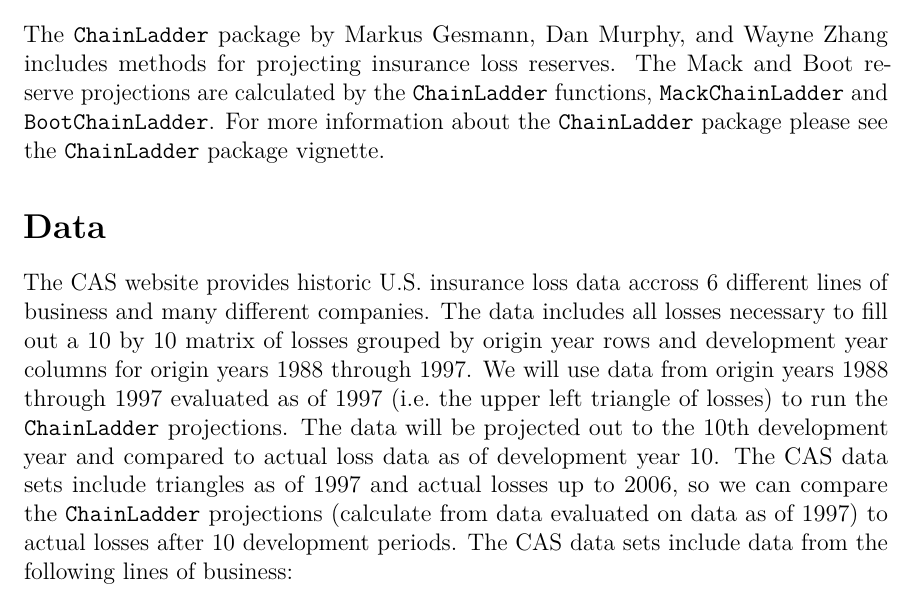
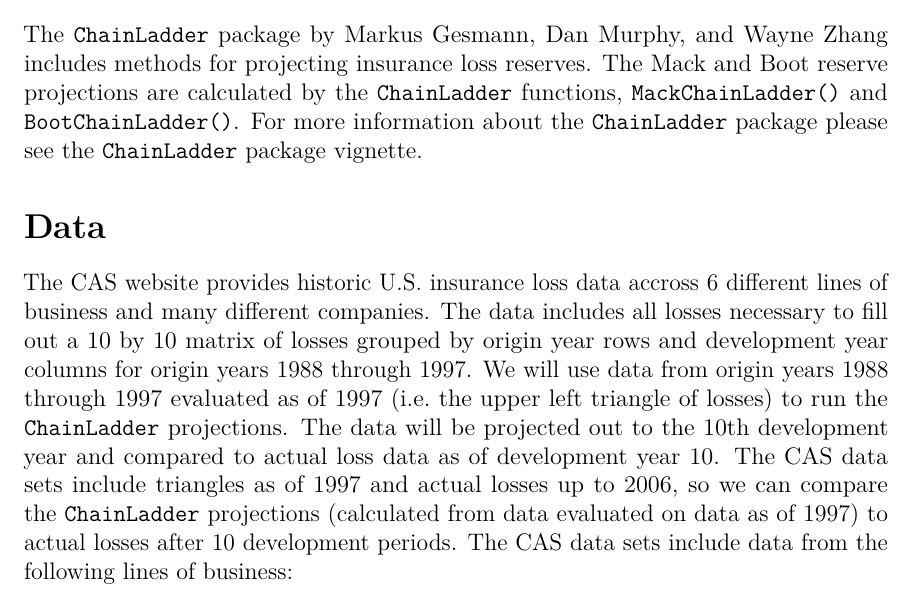
Before and after one commit to merlinoa/ractuary-studies, an R Markdown document (chainladder-review.Rmd): part of page 1 of 5, cut so that both start at the same text. Rendered offline with R 4.5, knitr and Pandoc, then LaTeX, with nearby package versions; some code elsewhere in the file could not run offline.

Commit message:
minor text changes

```diff
--- a/chainladder-review.Rmd
+++ b/chainladder-review.Rmd
@@ -16,11 +16,11 @@
 
 # ChainLadder Package
 
-The `ChainLadder` package by Markus Gesmann, Dan Murphy, and Wayne Zhang includes methods for projecting insurance loss reserves.  The Mack and Boot reserve projections are calculated by the `ChainLadder` functions, `MackChainLadder` and `BootChainLadder`.  For more information about the `ChainLadder` package please see the `ChainLadder` [package vignette](http://cran.r-project.org/web/packages/ChainLadder/vignettes/ChainLadder.pdf).
+The `ChainLadder` package by Markus Gesmann, Dan Murphy, and Wayne Zhang includes methods for projecting insurance loss reserves.  The Mack and Boot reserve projections are calculated by the `ChainLadder` functions, `MackChainLadder()` and `BootChainLadder()`.  For more information about the `ChainLadder` package please see the `ChainLadder` [package vignette](http://cran.r-project.org/web/packages/ChainLadder/vignettes/ChainLadder.pdf).
 
 # Data
 
-The CAS website provides historic U.S. insurance loss data accross 6 different lines of business and many different companies.  The data includes all losses necessary to fill out a 10 by 10 matrix of losses grouped by origin year rows and development year columns for origin years 1988 through 1997.  We will use data from origin years 1988 through 1997 evaluated as of 1997 (i.e. the upper left triangle of losses) to run the `ChainLadder` projections.  The data will be projected out to the 10th development year and compared to actual loss data as of development year 10.  The CAS data sets include triangles as of 1997 and actual losses up to 2006, so we can compare the `ChainLadder` projections (calculate from data evaluated on data as of 1997) to actual losses after 10 development periods.  The CAS data sets include data from the following lines of business:
+The CAS website provides historic U.S. insurance loss data accross 6 different lines of business and many different companies.  The data includes all losses necessary to fill out a 10 by 10 matrix of losses grouped by origin year rows and development year columns for origin years 1988 through 1997.  We will use data from origin years 1988 through 1997 evaluated as of 1997 (i.e. the upper left triangle of losses) to run the `ChainLadder` projections.  The data will be projected out to the 10th development year and compared to actual loss data as of development year 10.  The CAS data sets include triangles as of 1997 and actual losses up to 2006, so we can compare the `ChainLadder` projections (calculated from data evaluated on data as of 1997) to actual losses after 10 development periods.  The CAS data sets include data from the following lines of business:
 
 * Workers' Compensation
 * Private Passenger Auto
```
